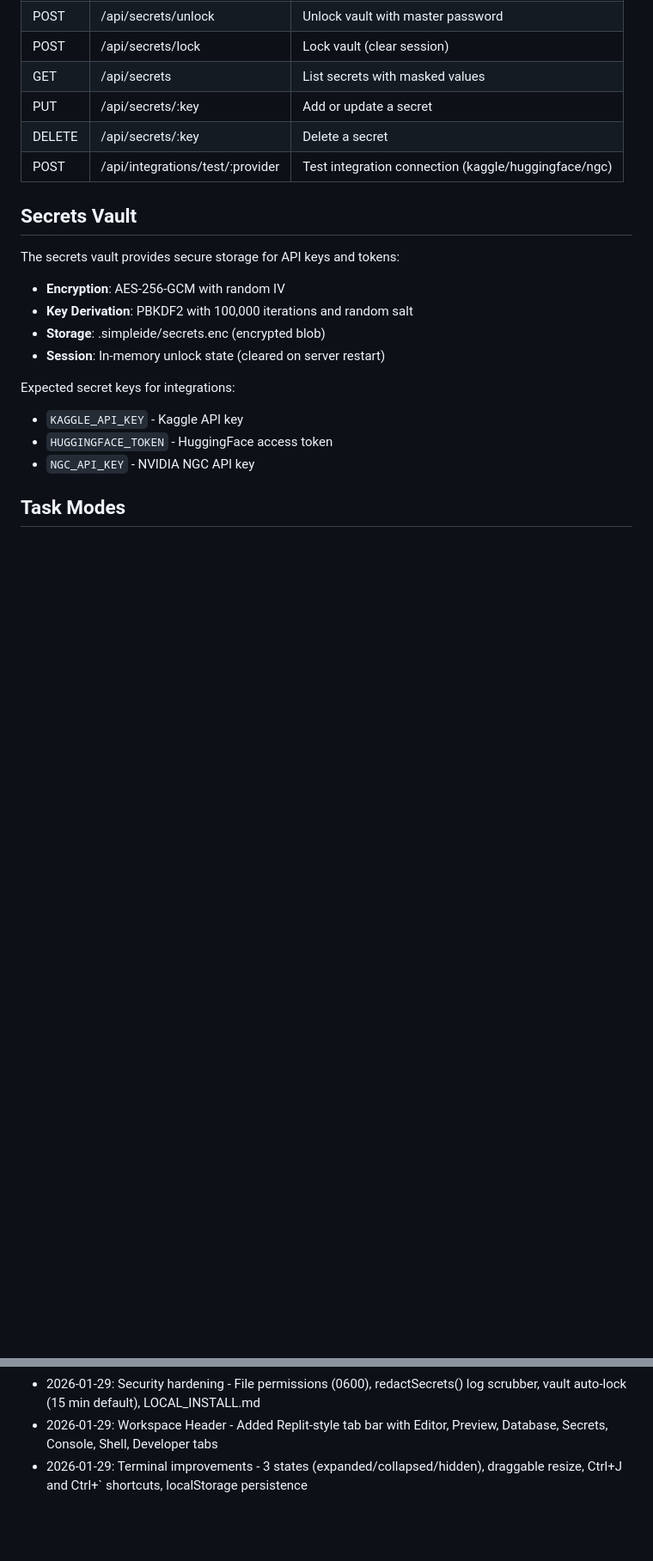
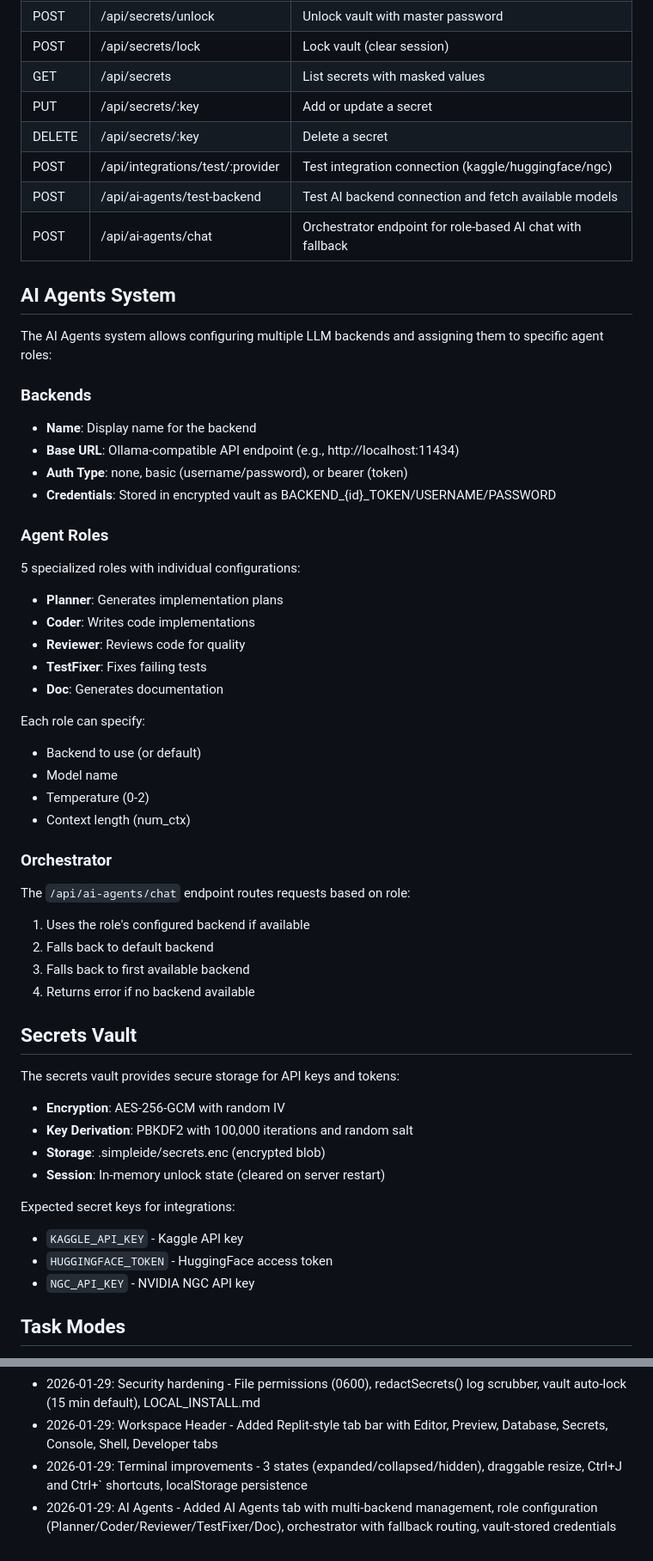
Before and after one commit to dolphindan23/Simple-Ai-IDE, a Markdown page: replit.md, 2 parts joined by grey strips. Shown at 86% size. Rendered like a GitHub page; blank space fills up the shorter version.

Commit message:
Add AI Agents tab for configuring LLM backends and roles
Adds the AI Agents tab to the workspace header, introducing the AIAgentsPanel component for managing LLM backends and role configurations, and new API endpoints for testing backends and orchestrator chat.

Replit-Commit-Author: Agent
Replit-Commit-Session-Id: a25c3e0f-dd20-4990-a6bc-57190186b1ce
Replit-Commit-Checkpoint-Type: full_checkpoint
Replit-Commit-Event-Id: 9981028f-ca00-4114-860a-8a453b498b04
Replit-Commit-Screenshot-Url: https://storage.googleapis.com/screenshot-production-us-central1/fa14b28b-4029-43a9-9240-2d4c4a388bba/a25c3e0f-dd20-4990-a6bc-57190186b1ce/GFLxrGU
Replit-Helium-Checkpoint-Created: true

```diff
--- a/replit.md
+++ b/replit.md
@@ -82,6 +84,39 @@ shared/
 | PUT | /api/secrets/:key | Add or update a secret |
 | DELETE | /api/secrets/:key | Delete a secret |
 | POST | /api/integrations/test/:provider | Test integration connection (kaggle/huggingface/ngc) |
+| POST | /api/ai-agents/test-backend | Test AI backend connection and fetch available models |
+| POST | /api/ai-agents/chat | Orchestrator endpoint for role-based AI chat with fallback |
+
+## AI Agents System
+
+The AI Agents system allows configuring multiple LLM backends and assigning them to specific agent roles:
+
+### Backends
+- **Name**: Display name for the backend
+- **Base URL**: Ollama-compatible API endpoint (e.g., http://localhost:11434)
+- **Auth Type**: none, basic (username/password), or bearer (token)
+- **Credentials**: Stored in encrypted vault as BACKEND_{id}_TOKEN/USERNAME/PASSWORD
+
+### Agent Roles
+5 specialized roles with individual configurations:
+- **Planner**: Generates implementation plans
+- **Coder**: Writes code implementations
+- **Reviewer**: Reviews code for quality
+- **TestFixer**: Fixes failing tests
+- **Doc**: Generates documentation
+
+Each role can specify:
+- Backend to use (or default)
+- Model name
+- Temperature (0-2)
+- Context length (num_ctx)
+
+### Orchestrator
+The `/api/ai-agents/chat` endpoint routes requests based on role:
+1. Uses the role's configured backend if available
+2. Falls back to default backend
+3. Falls back to first available backend
+4. Returns error if no backend available
 
 ## Secrets Vault
 
@@ -150,3 +185,4 @@ The app serves on port 5000 with both frontend and backend.
 - 2026-01-29: Security hardening - File permissions (0600), redactSecrets() log scrubber, vault auto-lock (15 min default), LOCAL_INSTALL.md
 - 2026-01-29: Workspace Header - Added Replit-style tab bar with Editor, Preview, Database, Secrets, Console, Shell, Developer tabs
 - 2026-01-29: Terminal improvements - 3 states (expanded/collapsed/hidden), draggable resize, Ctrl+J and Ctrl+` shortcuts, localStorage persistence
+- 2026-01-29: AI Agents - Added AI Agents tab with multi-backend management, role configuration (Planner/Coder/Reviewer/TestFixer/Doc), orchestrator with fallback routing, vault-stored credentials
```
Also changed, not shown: other parts of replit.md (+4 -2 lines).
